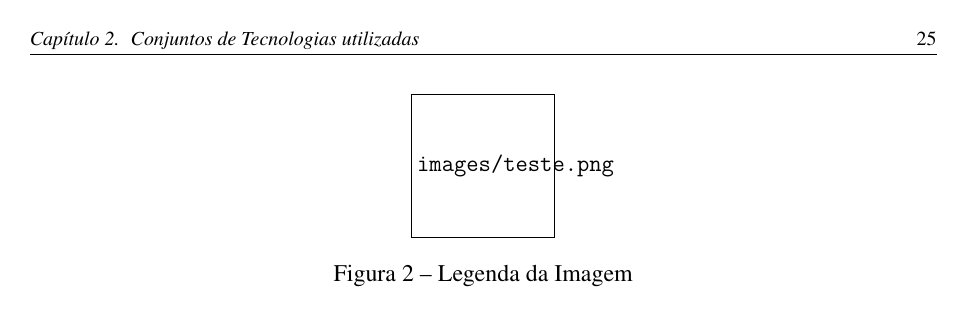
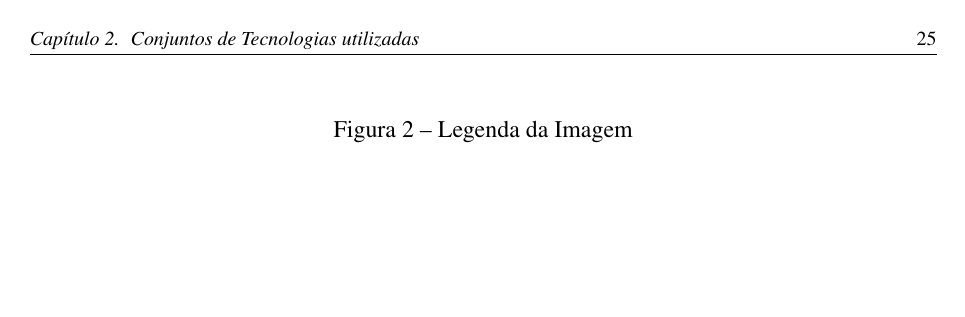
Before and after one commit to nitaicharan/TCC, a LaTeX thesis (Modelo AbnTex2/TCC.tex, which reads Modelo AbnTex2/textuais/capitulo3/capitulo.tex): page 26 of 27. The pictures show the PDF file Modelo AbnTex2/TCC.pdf that the author committed with the source.

Commit message:
Update sábado 01 junho 2019, 18:11:42

```diff
--- a/Modelo AbnTex2/textuais/capitulo3/capitulo.tex
+++ b/Modelo AbnTex2/textuais/capitulo3/capitulo.tex
@@ -1,6 +1,6 @@
 \begin{figure}[!htb]
-     \centering
-     \includegraphics[scale=1]{images/teste.png}
-     \caption{Legenda da Imagem}
-     \label{Label de referência para a imagem}
+	\centering
+	\includegraphics[scale=1]{imagens/teste.bb}
+	\caption{Legenda da Imagem}
+	\label{Label de referência para a imagem}
 \end{figure}
```
Also changed, not shown: Modelo AbnTex2/TCC.pdf, 2 other files.
